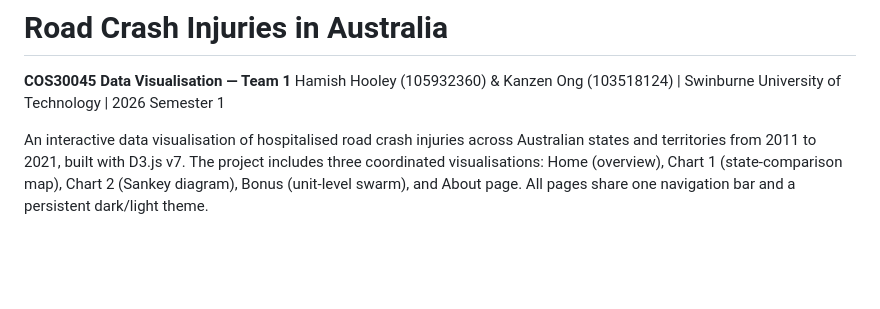
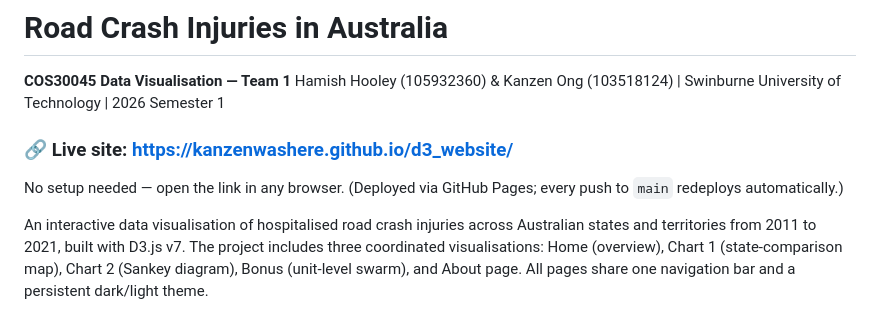
Before and after one commit to Kanzensucks/d3_website, a Markdown page: README.md, the part around the change. Drawn GitHub-style; blank space fills up the shorter version.

Commit message:
Add live GitHub Pages URL to README

```diff
--- a/README.md
+++ b/README.md
@@ -2,6 +2,10 @@
 
 **COS30045 Data Visualisation — Team 1**
 Hamish Hooley (105932360) & Kanzen Ong (103518124) | Swinburne University of Technology | 2026 Semester 1
+
+### 🔗 Live site: **https://kanzenwashere.github.io/d3_website/**
+
+No setup needed — open the link in any browser. (Deployed via GitHub Pages; every push to `main` redeploys automatically.)
 
 An interactive data visualisation of hospitalised road crash injuries across Australian states and territories from 2011 to 2021, built with D3.js v7. The project includes three coordinated visualisations: Home (overview), Chart 1 (state-comparison map), Chart 2 (Sankey diagram), Bonus (unit-level swarm), and About page. All pages share one navigation bar and a persistent dark/light theme.
 
```
